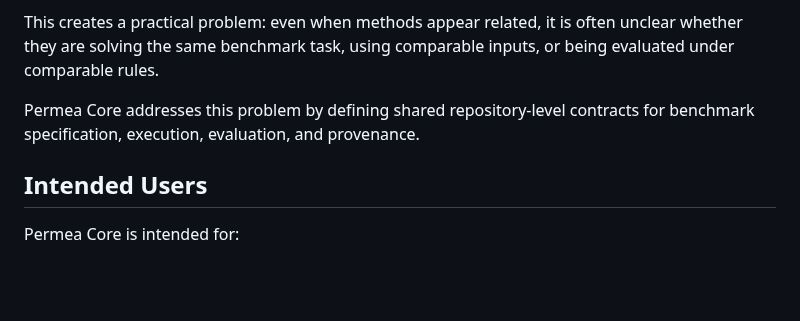
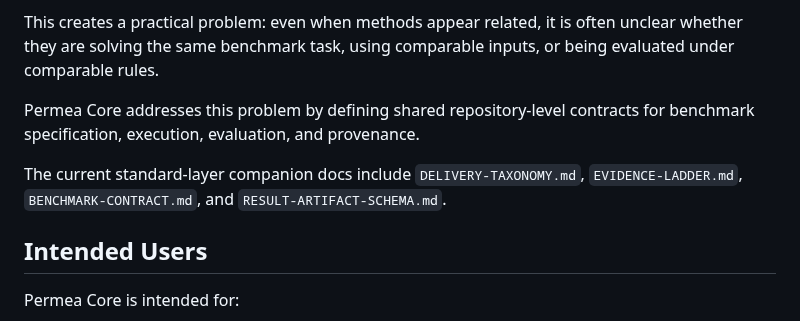
Before and after one commit to Permea-lab/permea-core, a Markdown page: docs/SPEC.md, the part around the change. Rendered like a GitHub page; blank space fills up the shorter version.

```diff
--- a/docs/SPEC.md
+++ b/docs/SPEC.md
@@ -17,6 +17,8 @@ Work on delivery-aware sequence modeling is often difficult to audit or compare
 This creates a practical problem: even when methods appear related, it is often unclear whether they are solving the same benchmark task, using comparable inputs, or being evaluated under comparable rules.
 
 Permea Core addresses this problem by defining shared repository-level contracts for benchmark specification, execution, evaluation, and provenance.
+
+The current standard-layer companion docs include `DELIVERY-TAXONOMY.md`, `EVIDENCE-LADDER.md`, `BENCHMARK-CONTRACT.md`, and `RESULT-ARTIFACT-SCHEMA.md`.
 
 ## Intended Users
 
```
Also changed, not shown: README.md (+4 -0 lines).
